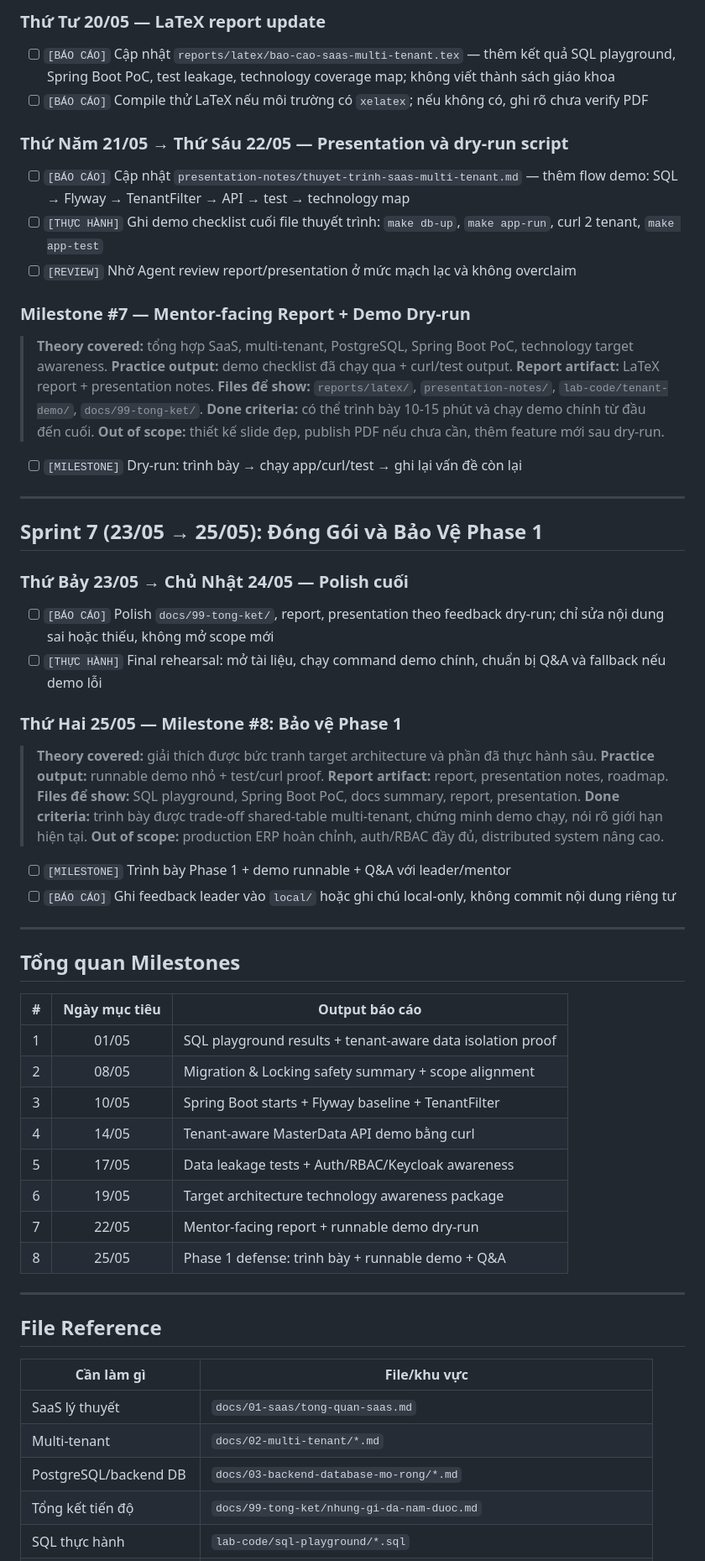
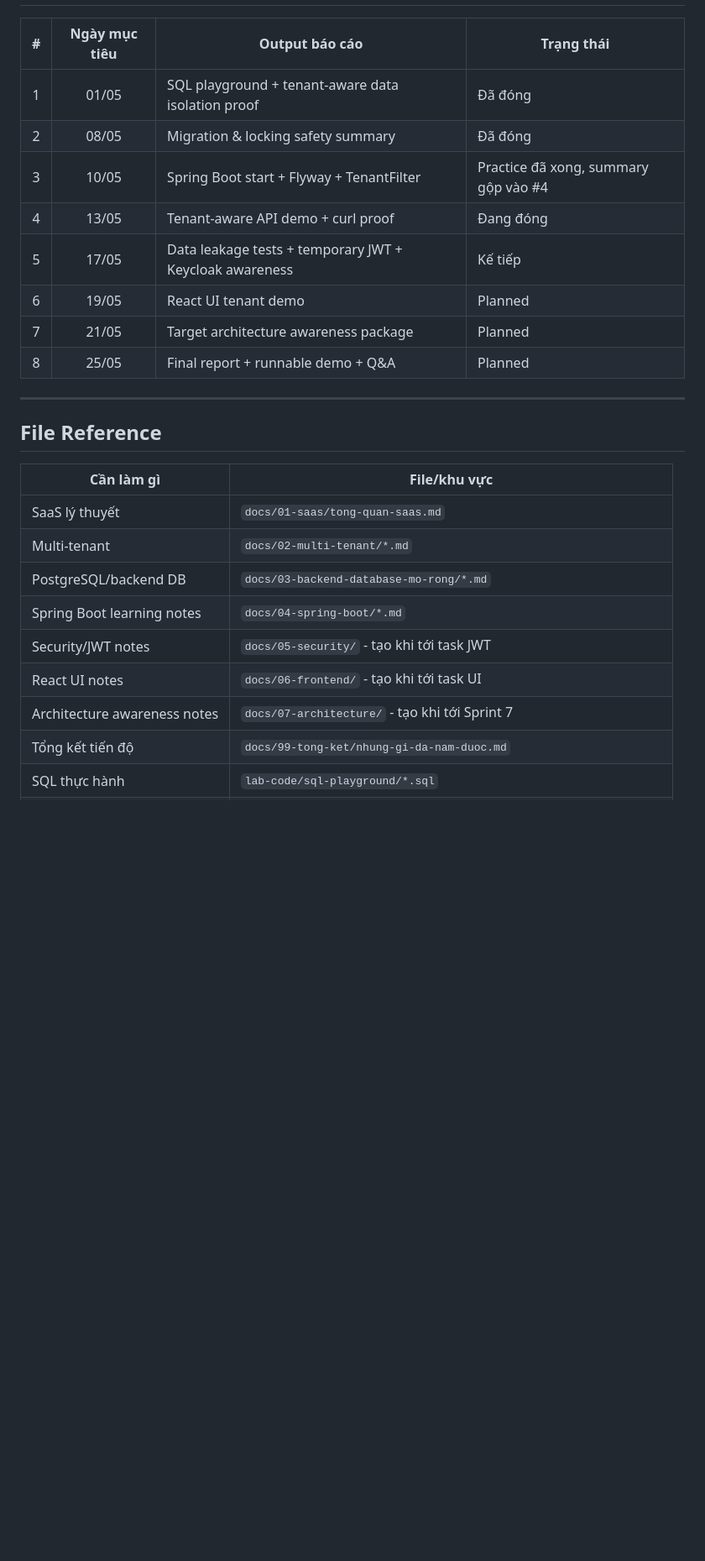
Before and after one commit to quangducnguyen1205/erp-accounting-lab-phase1-viettel, a Markdown page: ROADMAP.md, the part around one of its changes. Shown at 84% size. Rendered like a GitHub page; blank space fills up the shorter version.

Commit message:
chore(roadmap): fast-track phase 1 architecture demo plan

```diff
--- a/ROADMAP.md
+++ b/ROADMAP.md
@@ -248,60 +238,13 @@ Mục tiêu: cập nhật tài liệu để có thể báo cáo mentor/leader m
-### Thứ Tư 20/05 — LaTeX report update
-
-- [ ] `[BÁO CÁO]` Cập nhật `reports/latex/bao-cao-saas-multi-tenant.tex` — thêm kết quả SQL playground, Spring Boot PoC, test leakage, technology coverage map; không viết thành sách giáo khoa
-- [ ] `[BÁO CÁO]` Compile thử LaTeX nếu môi trường có `xelatex`; nếu không có, ghi rõ chưa verify PDF
-
-### Thứ Năm 21/05 → Thứ Sáu 22/05 — Presentation và dry-run script
-
-- [ ] `[BÁO CÁO]` Cập nhật `presentation-notes/thuyet-trinh-saas-multi-tenant.md` — thêm flow demo: SQL → Flyway → TenantFilter → API → test → technology map
-- [ ] `[THỰC HÀNH]` Ghi demo checklist cuối file thuyết trình: `make db-up`, `make app-run`, curl 2 tenant, `make app-test`
-- [ ] `[REVIEW]` Nhờ Agent review report/presentation ở mức mạch lạc và không overclaim
-
-### Milestone #7 — Mentor-facing Report + Demo Dry-run
-
-> **Theory covered:** tổng hợp SaaS, multi-tenant, PostgreSQL, Spring Boot PoC, technology target awareness.
-> **Practice output:** demo checklist đã chạy qua + curl/test output.
-> **Report artifact:** LaTeX report + presentation notes.
-> **Files để show:** `reports/latex/`, `presentation-notes/`, `lab-code/tenant-demo/`, `docs/99-tong-ket/`.
-> **Done criteria:** có thể trình bày 10-15 phút và chạy demo chính từ đầu đến cuối.
-> **Out of scope:** thiết kế slide đẹp, publish PDF nếu chưa cần, thêm feature mới sau dry-run.
-
-- [ ] `[MILESTONE]` Dry-run: trình bày → chạy app/curl/test → ghi lại vấn đề còn lại
-
----
-
-## Sprint 7 (23/05 → 25/05): Đóng Gói và Bảo Vệ Phase 1
-
-### Thứ Bảy 23/05 → Chủ Nhật 24/05 — Polish cuối
-
-- [ ] `[BÁO CÁO]` Polish `docs/99-tong-ket/`, report, presentation theo feedback dry-run; chỉ sửa nội dung sai hoặc thiếu, không mở scope mới
-- [ ] `[THỰC HÀNH]` Final rehearsal: mở tài liệu, chạy command demo chính, chuẩn bị Q&A và fallback nếu demo lỗi
-
-### Thứ Hai 25/05 — Milestone #8: Bảo vệ Phase 1
-
-> **Theory covered:** giải thích được bức tranh target architecture và phần đã thực hành sâu.
-> **Practice output:** runnable demo nhỏ + test/curl proof.
-> **Report artifact:** report, presentation notes, roadmap.
-> **Files để show:** SQL playground, Spring Boot PoC, docs summary, report, presentation.
-> **Done criteria:** trình bày được trade-off shared-table multi-tenant, chứng minh demo chạy, nói rõ giới hạn hiện tại.
-> **Out of scope:** production ERP hoàn chỉnh, auth/RBAC đầy đủ, distributed system nâng cao.
-
-- [ ] `[MILESTONE]` Trình bày Phase 1 + demo runnable + Q&A với leader/mentor
-- [ ] `[BÁO CÁO]` Ghi feedback leader vào `local/` hoặc ghi chú local-only, không commit nội dung riêng tư
-
----
-
-## Tổng quan Milestones
-
-| # | Ngày mục tiêu | Output báo cáo |
-|:-:|:-------------:|---------------|
-| 1 | 01/05 | SQL playground results + tenant-aware data isolation proof |
-| 2 | 08/05 | Migration & Locking safety summary + scope alignment |
-| 3 | 10/05 | Spring Boot starts + Flyway baseline + TenantFilter |
-| 4 | 14/05 | Tenant-aware MasterData API demo bằng curl |
-| 5 | 17/05 | Data leakage tests + Auth/RBAC/Keycloak awareness |
-| 6 | 19/05 | Target architecture technology awareness package |
-| 7 | 22/05 | Mentor-facing report + runnable demo dry-run |
-| 8 | 25/05 | Phase 1 defense: trình bày + runnable demo + Q&A |
+| # | Ngày mục tiêu | Output báo cáo | Trạng thái |
+|:-:|:-------------:|----------------|------------|
+| 1 | 01/05 | SQL playground + tenant-aware data isolation proof | Đã đóng |
+| 2 | 08/05 | Migration & locking safety summary | Đã đóng |
+| 3 | 10/05 | Spring Boot start + Flyway + TenantFilter | Practice đã xong, summary gộp vào #4 |
+| 4 | 13/05 | Tenant-aware API demo + curl proof | Đang đóng |
+| 5 | 17/05 | Data leakage tests + temporary JWT + Keycloak awareness | Kế tiếp |
+| 6 | 19/05 | React UI tenant demo | Planned |
+| 7 | 21/05 | Target architecture awareness package | Planned |
+| 8 | 25/05 | Final report + runnable demo + Q&A | Planned |
 
 ---
 
@@ -312,6 +255,10 @@ Mục tiêu: cập nhật tài liệu để có thể báo cáo mentor/leader m
 | SaaS lý thuyết | `docs/01-saas/tong-quan-saas.md` |
 | Multi-tenant | `docs/02-multi-tenant/*.md` |
 | PostgreSQL/backend DB | `docs/03-backend-database-mo-rong/*.md` |
+| Spring Boot learning notes | `docs/04-spring-boot/*.md` |
+| Security/JWT notes | `docs/05-security/` - tạo khi tới task JWT |
+| React UI notes | `docs/06-frontend/` - tạo khi tới task UI |
+| Architecture awareness notes | `docs/07-architecture/` - tạo khi tới Sprint 7 |
 | Tổng kết tiến độ | `docs/99-tong-ket/nhung-gi-da-nam-duoc.md` |
 | SQL thực hành | `lab-code/sql-playground/*.sql` |
 | Spring Boot PoC | `lab-code/tenant-demo/` |
```
Also changed, not shown: other parts of ROADMAP.md (+221 -213 lines).
